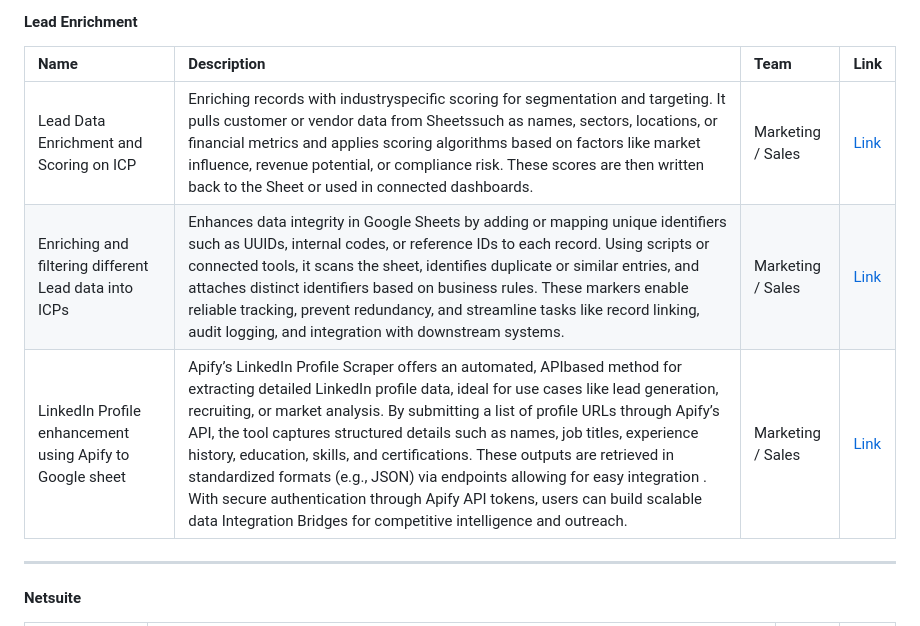
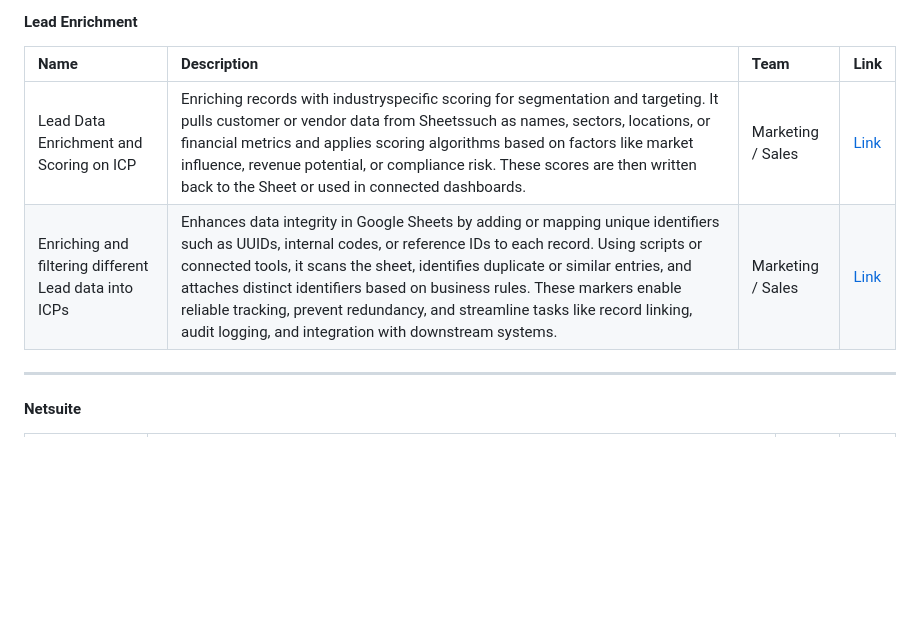
Before and after one commit to bizdata2020/eZintegrations, a Markdown page: README.md, the part around the change. Rendered like a GitHub page; blank space fills up the shorter version.

```diff
--- a/README.md
+++ b/README.md
@@ -131,9 +131,8 @@ This repository contains a collection of eZintegrations automation templates sou
 
 | Name | Description | Team | Link |
 |:---|:---|:---|:---|
-| Lead Data Enrichment and Scoring on ICP | Enriching records with industryspecific scoring for segmentation and targeting. It pulls customer or vendor data from Sheetssuch as names, sectors, locations, or financial metrics and applies scoring algorithms based on factors like market influence, revenue potential, or compliance risk. These scores are then written back to the Sheet or used in connected dashboards. | Marketing / Sales | [Link](https://github.com/bizdata2020/eZintegrations/blob/main/Lead%2520Enrichment/Enriching%2520and%2520filtering%2520different%2520Lead%2520data%2520into%2520ICPs.ez) |
-| Enriching and filtering different Lead data into ICPs | Enhances data integrity in Google Sheets by adding or mapping unique identifiers such as UUIDs, internal codes, or reference IDs to each record. Using scripts or connected tools, it scans the sheet, identifies duplicate or similar entries, and attaches distinct identifiers based on business rules. These markers enable reliable tracking, prevent redundancy, and streamline tasks like record linking, audit logging, and integration with downstream systems. | Marketing / Sales | [Link](https://github.com/bizdata2020/eZintegrations/blob/main/Lead%2520Enrichment/Enriching%2520and%2520filtering%2520different%2520Lead%2520data%2520into%2520ICPs.ez) |
-| LinkedIn Profile enhancement using Apify to Google sheet | Apify’s LinkedIn Profile Scraper offers an automated, APIbased method for extracting detailed LinkedIn profile data, ideal for use cases like lead generation, recruiting, or market analysis. By submitting a list of profile URLs through Apify’s API, the tool captures structured details such as names, job titles, experience history, education, skills, and certifications. These outputs are retrieved in standardized formats (e.g., JSON) via endpoints allowing for easy integration . With secure authentication through Apify API tokens, users can build scalable data Integration Bridges for competitive intelligence and outreach. | Marketing / Sales | [Link](https://github.com/bizdata2020/eZintegrations/blob/main/Lead%2520Enrichment/Enriching%2520and%2520filtering%2520different%2520Lead%2520data%2520into%2520ICPs.ez) |
+| Lead Data Enrichment and Scoring on ICP | Enriching records with industryspecific scoring for segmentation and targeting. It pulls customer or vendor data from Sheetssuch as names, sectors, locations, or financial metrics and applies scoring algorithms based on factors like market influence, revenue potential, or compliance risk. These scores are then written back to the Sheet or used in connected dashboards. | Marketing / Sales | [Link](https://github.com/bizdata2020/eZintegrations/blob/ad446127b23487f3a539346985711e9fc28a5a60/Lead%20Enrichment/Lead%20Data%20Enrichment%20and%20Scoring%20on%20ICP.ez) |
+| Enriching and filtering different Lead data into ICPs | Enhances data integrity in Google Sheets by adding or mapping unique identifiers such as UUIDs, internal codes, or reference IDs to each record. Using scripts or connected tools, it scans the sheet, identifies duplicate or similar entries, and attaches distinct identifiers based on business rules. These markers enable reliable tracking, prevent redundancy, and streamline tasks like record linking, audit logging, and integration with downstream systems. | Marketing / Sales | [Link](https://github.com/bizdata2020/eZintegrations/blob/ad446127b23487f3a539346985711e9fc28a5a60/Lead%20Enrichment/Enriching%20and%20filtering%20different%20Lead%20data%20into%20ICPs.ez) |
 
 -----
 
```
